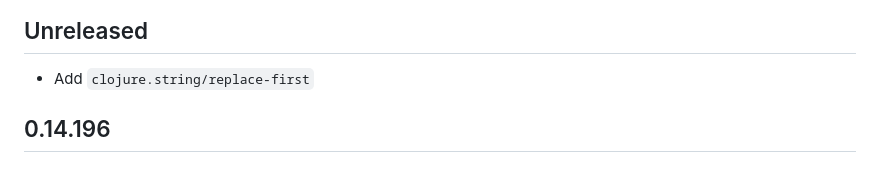
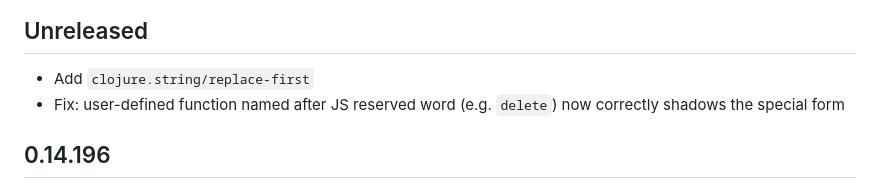
Before and after one commit to squint-cljs/squint, a Markdown page: CHANGELOG.md, the part around the change. Rendered like a GitHub page.

Commit message:
changelog

```diff
--- a/CHANGELOG.md
+++ b/CHANGELOG.md
@@ -5,6 +5,7 @@
 ## Unreleased
 
 - Add `clojure.string/replace-first`
+- Fix: user-defined function named after JS reserved word (e.g. `delete`) now correctly shadows the special form
 
 ## 0.14.196
 
```
